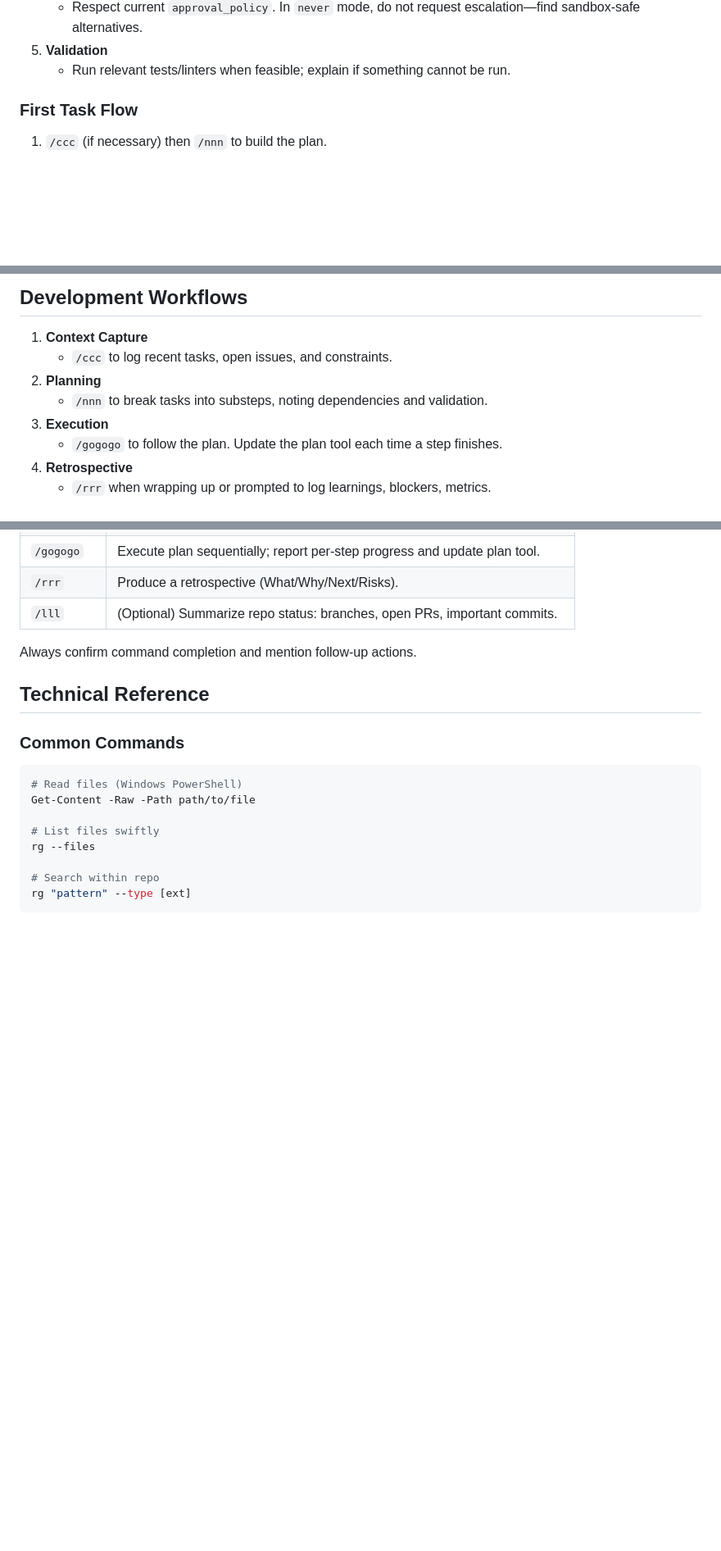
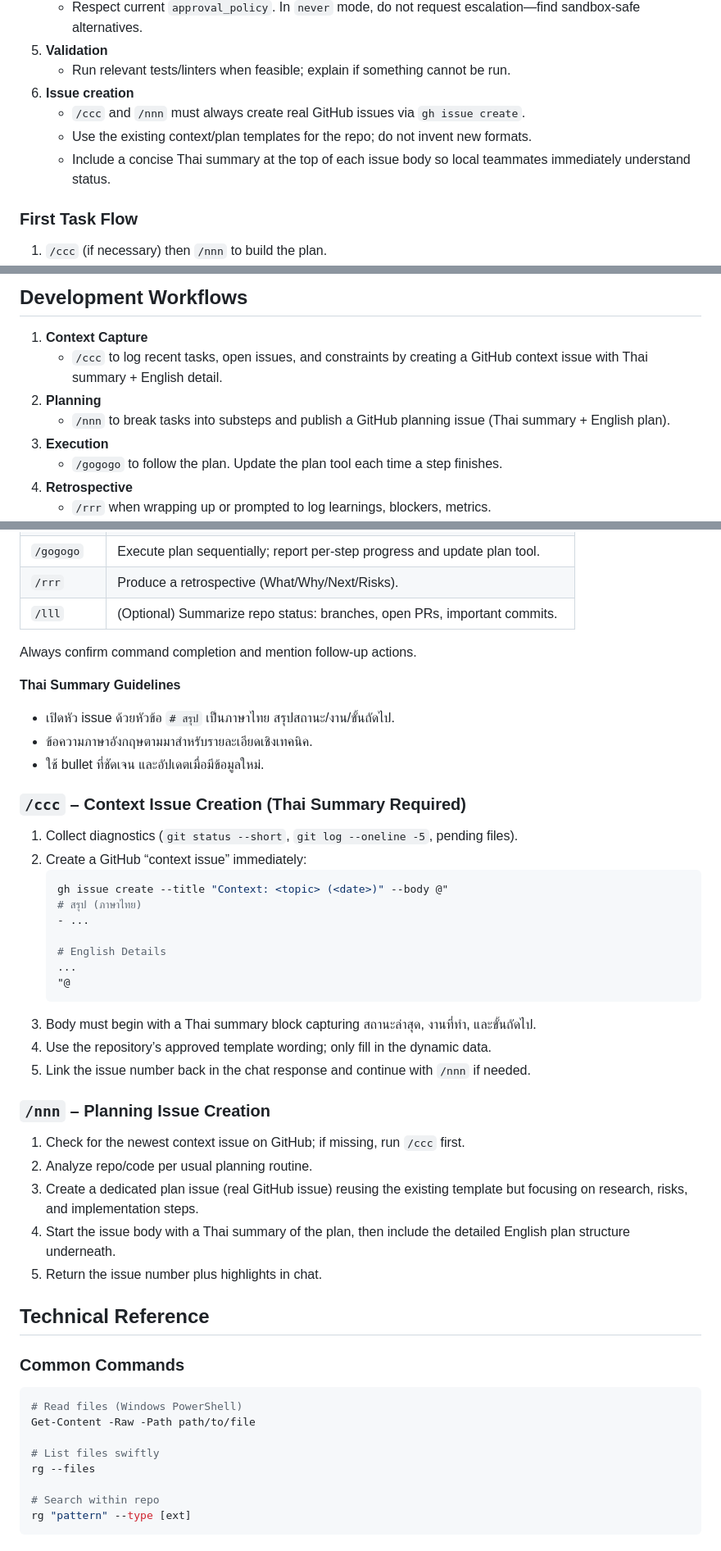
Before and after one commit to Krudony/LearnGit, a Markdown page: agent.md, 3 parts joined by grey strips. Shown at 82% size. Rendered like a GitHub page; blank space fills up the shorter version.

Commit message:
แก้ไขเพิ่มเติ่ม Agent codex

````diff
--- a/agent.md
+++ b/agent.md
@@ -58,6 +58,10 @@ rg --version
    - Respect current `approval_policy`. In `never` mode, do not request escalation—find sandbox-safe alternatives.
 5. **Validation**
    - Run relevant tests/linters when feasible; explain if something cannot be run.
+6. **Issue creation**
+   - `/ccc` and `/nnn` must always create real GitHub issues via `gh issue create`.
+   - Use the existing context/plan templates for the repo; do not invent new formats.
+   - Include a concise Thai summary at the top of each issue body so local teammates immediately understand status.
 
 ### First Task Flow
 1. `/ccc` (if necessary) then `/nnn` to build the plan.
@@ -123,9 +127,9 @@ Document runtime versions, package managers, and tooling expectations. Example c
 ## Development Workflows
 
 1. **Context Capture**
-   - `/ccc` to log recent tasks, open issues, and constraints.
+   - `/ccc` to log recent tasks, open issues, and constraints by creating a GitHub context issue with Thai summary + English detail.
 2. **Planning**
-   - `/nnn` to break tasks into substeps, noting dependencies and validation.
+   - `/nnn` to break tasks into substeps and publish a GitHub planning issue (Thai summary + English plan).
 3. **Execution**
    - `/gogogo` to follow the plan. Update the plan tool each time a step finishes.
 4. **Retrospective**
@@ -149,6 +153,34 @@ Codex agents must fully support slash-style triggers in addition to shorthand te
 | `/lll` | (Optional) Summarize repo status: branches, open PRs, important commits. |
 
 Always confirm command completion and mention follow-up actions.
+
+**Thai Summary Guidelines**
+- เปิดหัว issue ด้วยหัวข้อ `# สรุป` เป็นภาษาไทย สรุปสถานะ/งาน/ขั้นถัดไป.
+- ข้อความภาษาอังกฤษตามมาสำหรับรายละเอียดเชิงเทคนิค.
+- ใช้ bullet ที่ชัดเจน และอัปเดตเมื่อมีข้อมูลใหม่.
+
+### `/ccc` – Context Issue Creation (Thai Summary Required)
+1. Collect diagnostics (`git status --short`, `git log --oneline -5`, pending files).
+2. Create a GitHub “context issue” immediately:
+   ```powershell
+   gh issue create --title "Context: <topic> (<date>)" --body @"
+   # สรุป (ภาษาไทย)
+   - ...
+
+   # English Details
+   ...
+   "@
+   ```
+3. Body must begin with a Thai summary block capturing สถานะล่าสุด, งานที่ทำ, และขั้นถัดไป.
+4. Use the repository’s approved template wording; only fill in the dynamic data.
+5. Link the issue number back in the chat response and continue with `/nnn` if needed.
+
+### `/nnn` – Planning Issue Creation
+1. Check for the newest context issue on GitHub; if missing, run `/ccc` first.
+2. Analyze repo/code per usual planning routine.
+3. Create a dedicated plan issue (real GitHub issue) reusing the existing template but focusing on research, risks, and implementation steps.
+4. Start the issue body with a Thai summary of the plan, then include the detailed English plan structure underneath.
+5. Return the issue number plus highlights in chat.
 
 ## Technical Reference
 
````
Also changed, not shown: other parts of agent.md (+1 -1 lines).
